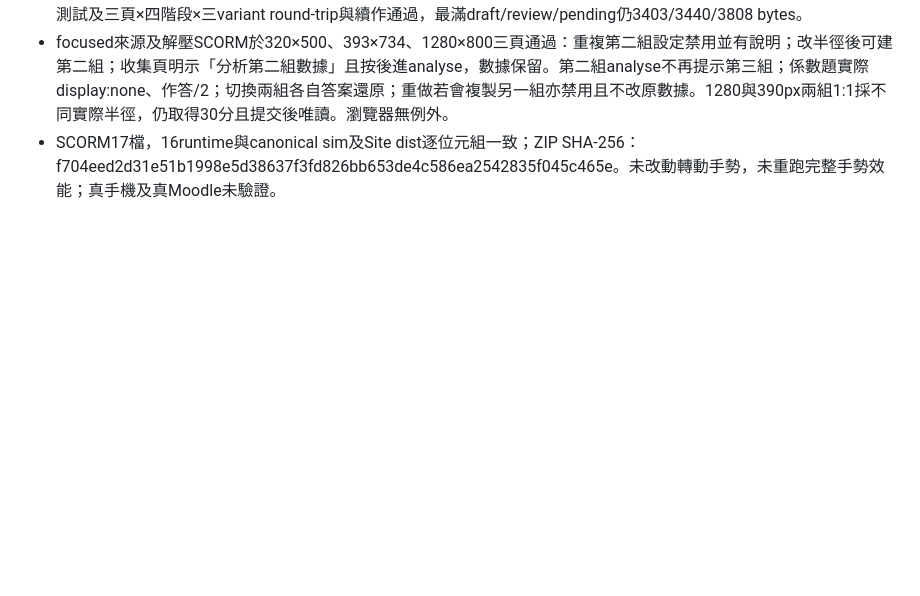
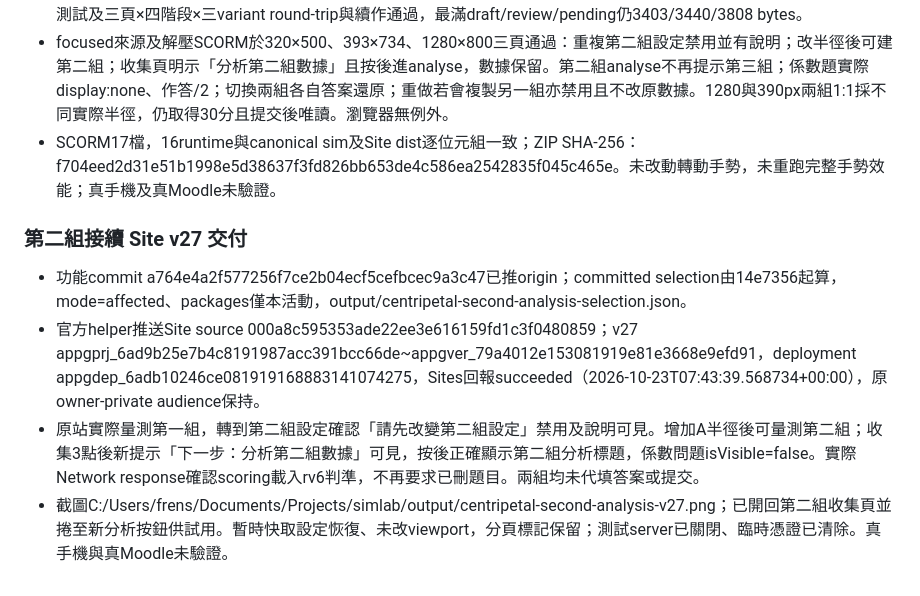
Before and after one commit to frenselw/simlab, a Markdown page: plans/38-centripetal-force-investigation-lab.md, the part around the change. Drawn GitHub-style; blank space fills up the shorter version.

Commit message:
Record second analysis v27 publication

```diff
--- a/plans/38-centripetal-force-investigation-lab.md
+++ b/plans/38-centripetal-force-investigation-lab.md
@@ -1104,3 +1104,11 @@ rv2保留所有rv1欄位，另在每個task加入inquiry兩格。第一格合法
 - 五項node測試、check與check:tests（263 entries）通過。新增／重做／刪除再建立均拒絕與另一組完全相同的設定，拒絕時兩組內容不變；每一欄改變均可建立。rv6刪除係數題，a[2]任何舊值不影響得分；兩組滿分／部分／空白及未擬合判斷均通過。rv5 finished/pending保留缺答係數的7.5分，draft升rv6保存全部原數據後可合法提交9分。舊rv1–4相容測試及三頁×四階段×三variant round-trip與續作通過，最滿draft/review/pending仍3403/3440/3808 bytes。
 - focused來源及解壓SCORM於320×500、393×734、1280×800三頁通過：重複第二組設定禁用並有說明；改半徑後可建第二組；收集頁明示「分析第二組數據」且按後進analyse，數據保留。第二組analyse不再提示第三組；係數題實際display:none、作答/2；切換兩組各自答案還原；重做若會複製另一組亦禁用且不改原數據。1280與390px兩組1:1採不同實際半徑，仍取得30分且提交後唯讀。瀏覽器無例外。
 - SCORM17檔，16runtime與canonical sim及Site dist逐位元組一致；ZIP SHA-256：f704eed2d31e51b1998e5d38637f3fd826bb653de4c586ea2542835f045c465e。未改動轉動手勢，未重跑完整手勢效能；真手機及真Moodle未驗證。
+
+
+### 第二組接續 Site v27 交付
+
+- 功能commit a764e4a2f577256f7ce2b04ecf5cefbcec9a3c47已推origin；committed selection由14e7356起算，mode=affected、packages僅本活動，output/centripetal-second-analysis-selection.json。
+- 官方helper推送Site source 000a8c595353ade22ee3e616159fd1c3f0480859；v27 appgprj_6ad9b25e7b4c8191987acc391bcc66de~appgver_79a4012e153081919e81e3668e9efd91，deployment appgdep_6adb10246ce081919168883141074275，Sites回報succeeded（2026-10-23T07:43:39.568734+00:00），原owner-private audience保持。
+- 原站實際量測第一組，轉到第二組設定確認「請先改變第二組設定」禁用及說明可見。增加A半徑後可量測第二組；收集3點後新提示「下一步：分析第二組數據」可見，按後正確顯示第二組分析標題，係數問題isVisible=false。實際Network response確認scoring載入rv6判準，不再要求已刪題目。兩組均未代填答案或提交。
+- 截圖C:/Users/frens/Documents/Projects/simlab/output/centripetal-second-analysis-v27.png；已開回第二組收集頁並捲至新分析按鈕供試用。暫時快取設定恢復、未改viewport，分頁標記保留；測試server已關閉、臨時憑證已清除。真手機與真Moodle未驗證。
```
